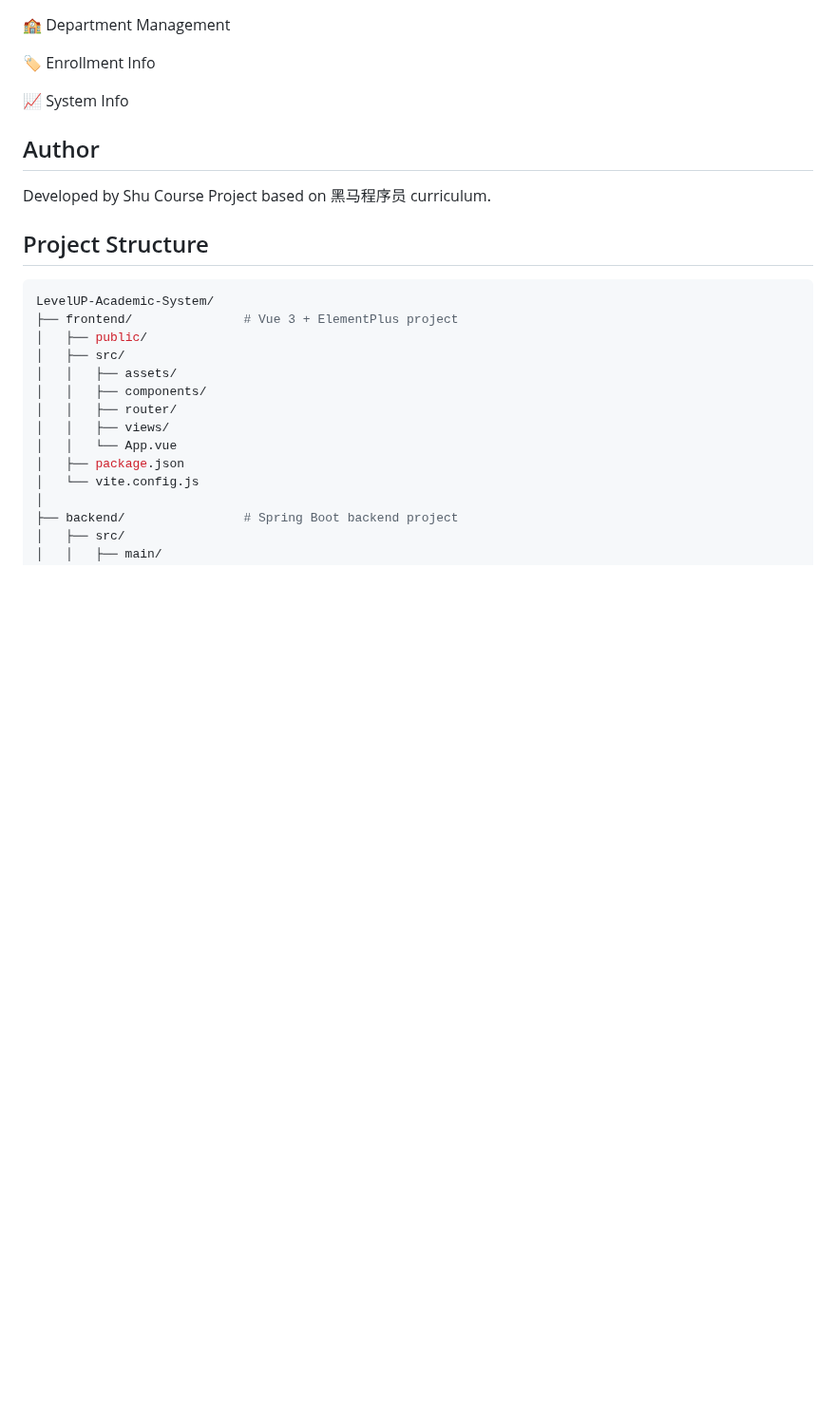
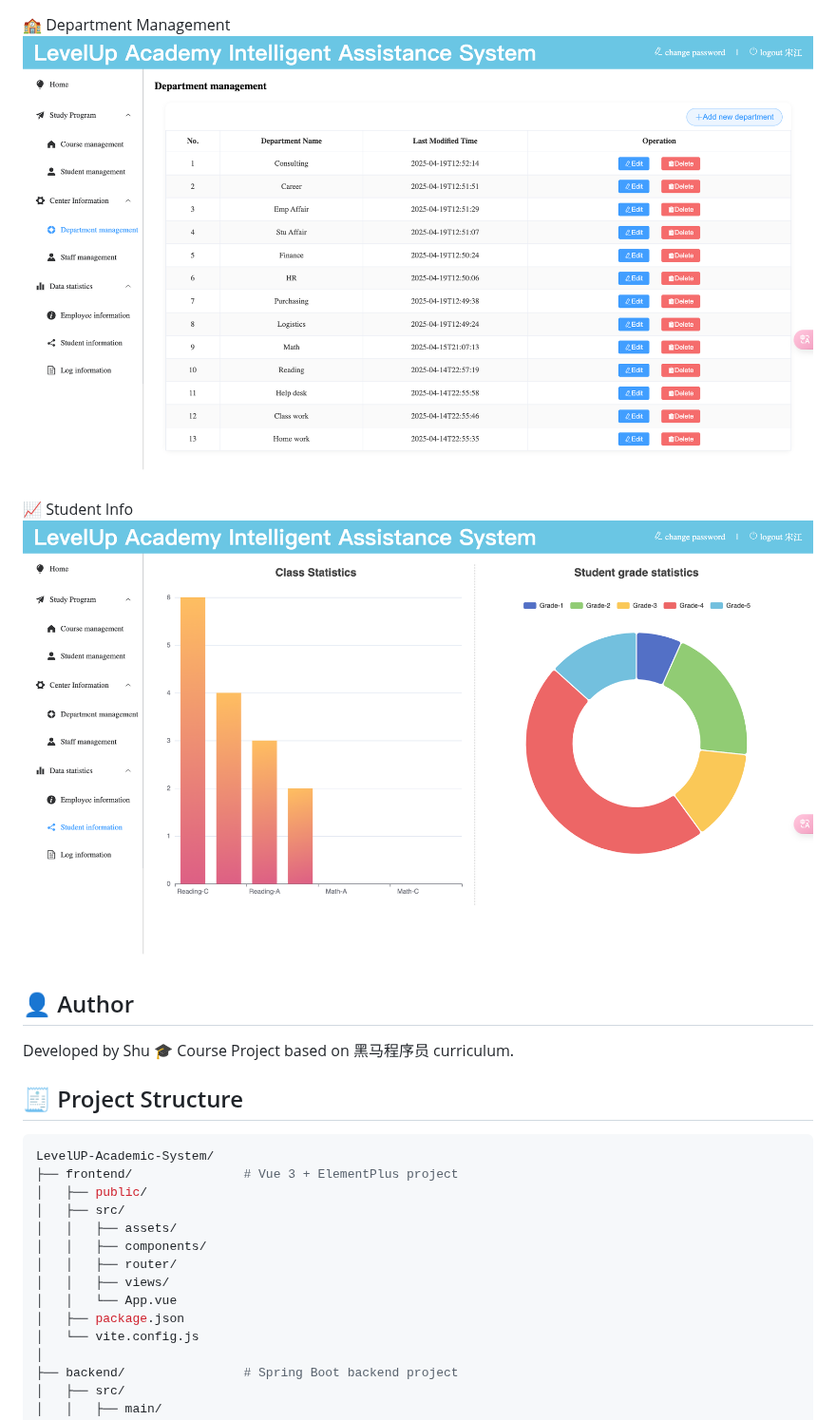
Before and after one commit to qss1774/LevelUP-Academic-System, a Markdown page: README.md, the part around one of its changes. Shown at 95% size. Drawn GitHub-style; blank space fills up the shorter version.

````diff
--- a/README.md
+++ b/README.md
@@ -119,16 +123,15 @@ This project follows a structured learning journey:
 
 🏫 Department Management
+![Department Management](Screenshots/DM.png)
 
-🏷️ Enrollment Info
+📈 Student Info
+![Student Management](Screenshots/SI.png)
 
-📈 System Info
+## 👤 Author
+Developed by Shu
+🎓 Course Project based on 黑马程序员 curriculum.
 
-
-## Author
-Developed by Shu
-Course Project based on 黑马程序员 curriculum.
-
-## Project Structure
+## 🧾 Project Structure
 
 ```bash
 LevelUP-Academic-System/
````
Also changed, not shown: other parts of README.md (+4 -0 lines).
